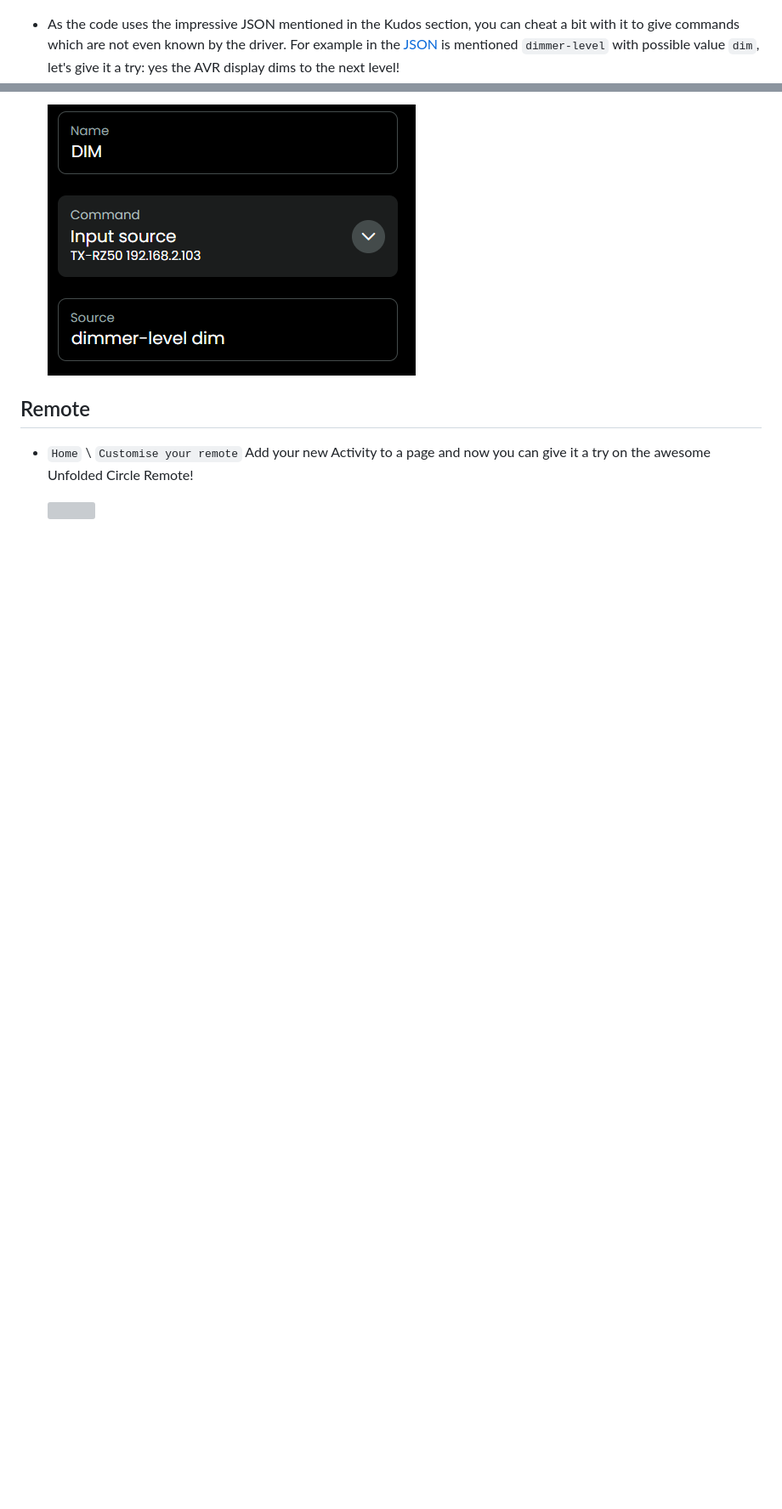
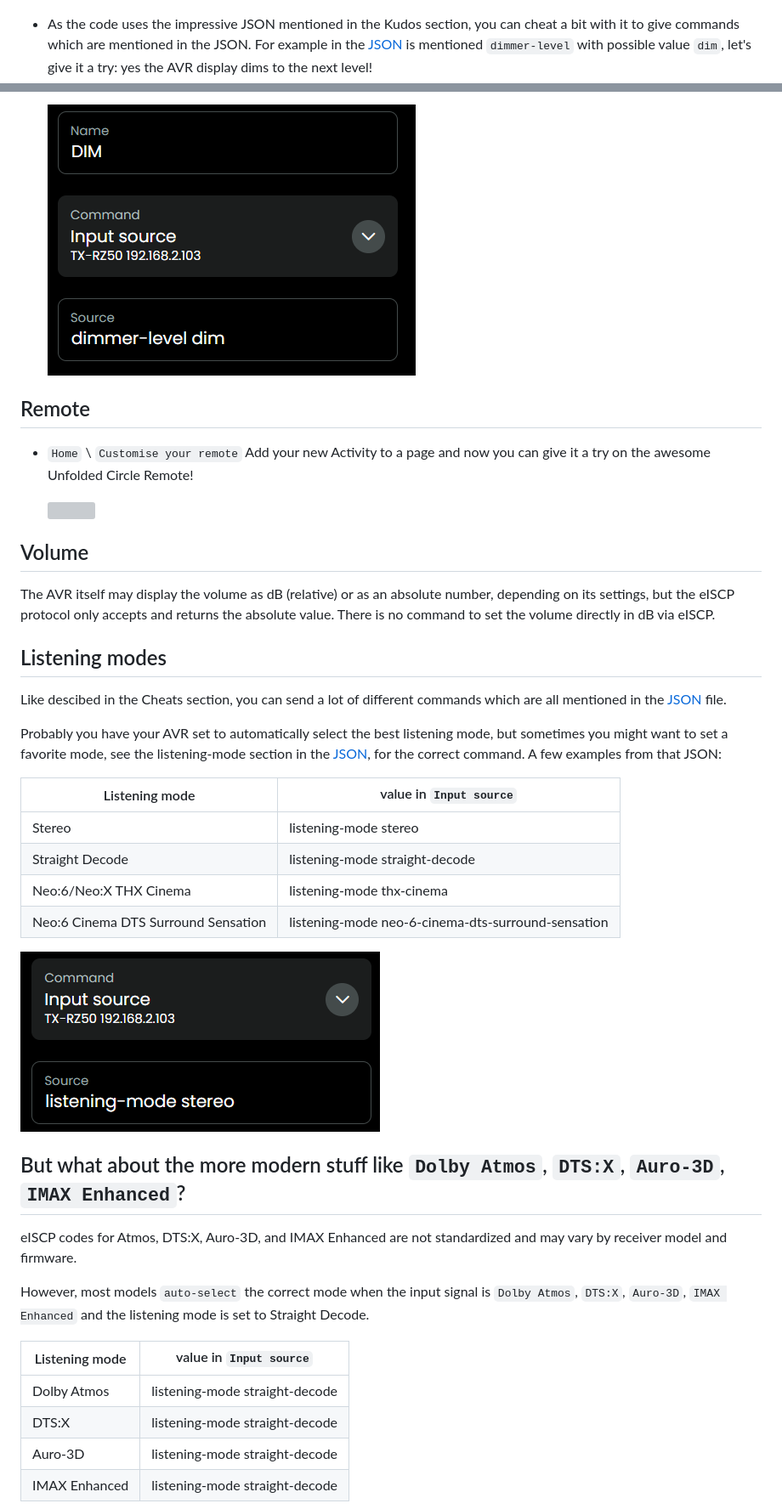
Before and after one commit to EddyMcNut/uc-intg-onkyo-avr, a Markdown page: README.md, 2 parts joined by grey strips. Shown at 85% size. Drawn GitHub-style; pictures changed too: screenshots/stereo.png (added); blank space fills up the shorter version; grey boxes are pictures that could not be loaded.

```diff
--- a/README.md
+++ b/README.md
@@ -84,7 +96,7 @@ When you long-press a button, for example volume up, and the AVR overshoots then
 
   ![](./screenshots/preset15.png)
 
-- As the code uses the impressive JSON mentioned in the Kudos section, you can cheat a bit with it to give commands which are not even known by the driver. For example in the [JSON](./src/eiscp-commands.json) is mentioned `dimmer-level` with possible value `dim`, let's give it a try: yes the AVR display dims to the next level!
+- As the code uses the impressive JSON mentioned in the Kudos section, you can cheat a bit with it to give commands which are mentioned in the JSON. For example in the [JSON](./src/eiscp-commands.json) is mentioned `dimmer-level` with possible value `dim`, let's give it a try: yes the AVR display dims to the next level!
 
   ![](./screenshots/dimmer.png)
 
@@ -94,3 +106,35 @@ When you long-press a button, for example volume up, and the AVR overshoots then
 
   ![](./screenshots/demo.png)
 
+## Volume
+
+The AVR itself may display the volume as dB (relative) or as an absolute number, depending on its settings, but the eISCP protocol only accepts and returns the absolute value. There is no command to set the volume directly in dB via eISCP.
+
+## Listening modes
+
+Like descibed in the Cheats section, you can send a lot of different commands which are all mentioned in the [JSON](./src/eiscp-commands.json) file.
+
+Probably you have your AVR set to automatically select the best listening mode, but sometimes you might want to set a favorite mode, see the listening-mode section in the [JSON](./src/eiscp-commands.json), for the correct command. A few examples from that JSON:
+
+| Listening mode                      | value in `Input source`                            |
+|-------------------------------------|----------------------------------------------------|
+| Stereo                              | listening-mode stereo                              |
+| Straight Decode                     | listening-mode straight-decode                     |
+| Neo:6/Neo:X THX Cinema              | listening-mode thx-cinema                          |
+| Neo:6 Cinema DTS Surround Sensation | listening-mode neo-6-cinema-dts-surround-sensation |
+
+![](./screenshots/stereo.png)
+
+## But what about the more modern stuff like `Dolby Atmos`, `DTS:X`, `Auro-3D`, `IMAX Enhanced`?
+
+eISCP codes for Atmos, DTS:X, Auro-3D, and IMAX Enhanced are not standardized and may vary by receiver model and firmware.
+
+However, most models `auto-select` the correct mode when the input signal is `Dolby Atmos`, `DTS:X`, `Auro-3D`, `IMAX Enhanced` and the listening mode is set to Straight Decode.
+
+| Listening mode | value in `Input source`         |
+|----------------|---------------------------------|
+| Dolby Atmos    | listening-mode straight-decode  |
+| DTS:X          | listening-mode straight-decode  |
+| Auro-3D        | listening-mode straight-decode  |
+| IMAX Enhanced  | listening-mode straight-decode  |
+
```
Also changed, not shown: other parts of README.md (+23 -5 lines), screenshots/raw.png (added), screenshots/straight-decode.png (added).
